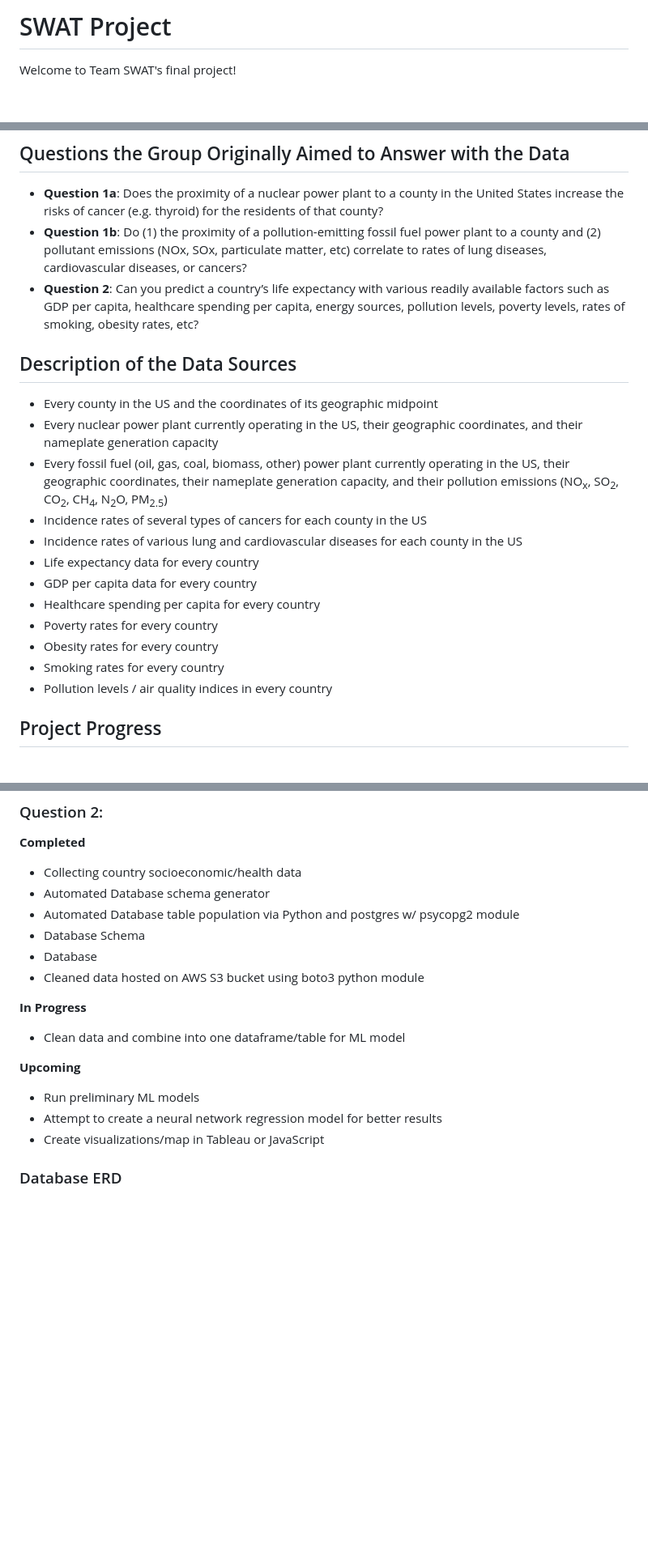
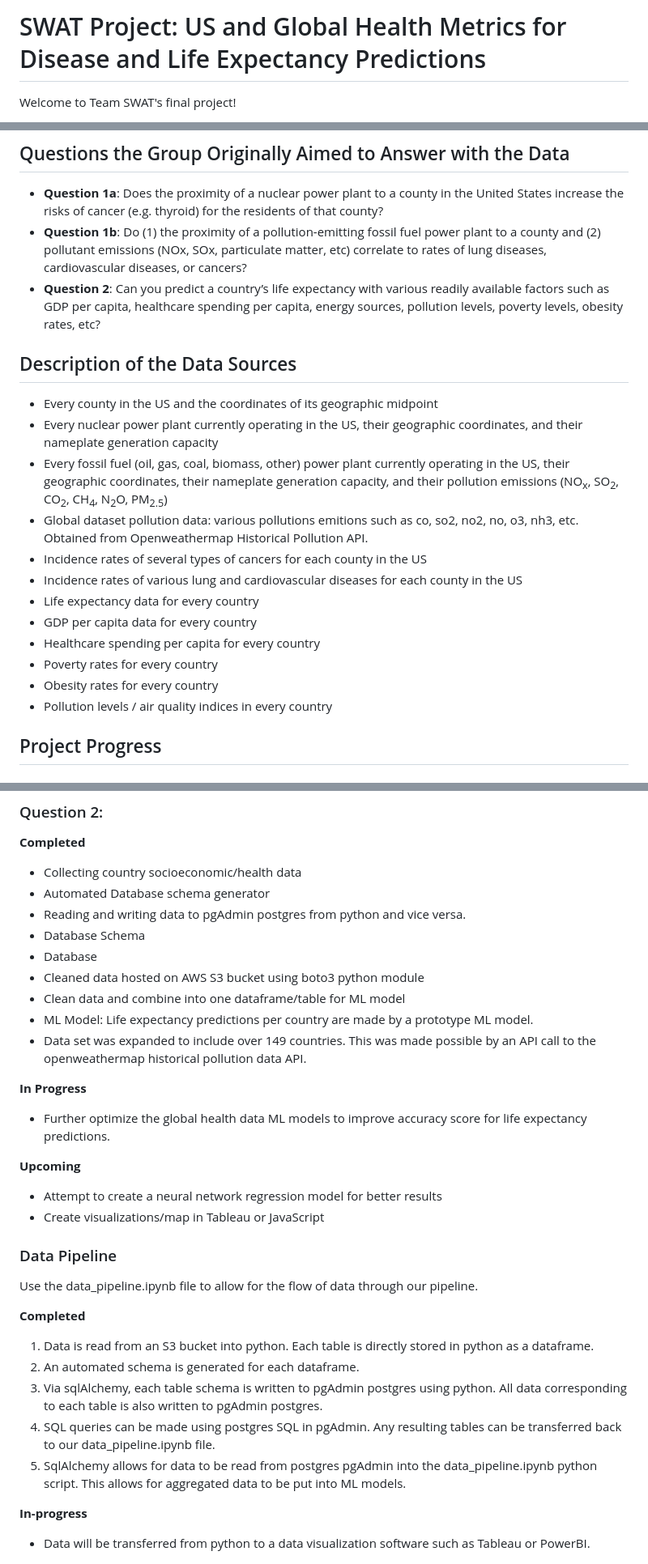
Before and after one commit to TeodorAnderson/SwatProject, a Markdown page: README.md, 3 parts joined by grey strips. Shown at 81% size. Rendered like a GitHub page; blank space fills up the shorter version.

Commit message:
updating the readme file for global data and data_pipeline progress

```diff
--- a/README.md
+++ b/README.md
@@ -1,4 +1,4 @@
-# SWAT Project
+# SWAT Project: US and Global Health Metrics for Disease and Life Expectancy Predictions
 Welcome to Team SWAT's final project!
 
 - **S**ean Wood
@@ -20,12 +20,13 @@ On a global scale, the required metrics are often not collected at a granular-en
 ## Questions the Group Originally Aimed to Answer with the Data
 - **Question 1a**: Does the proximity of a nuclear power plant to a county in the United States increase the risks of cancer (e.g. thyroid) for the residents of that county?
 - **Question 1b**: Do (1) the proximity of a pollution-emitting fossil fuel power plant to a county and (2) pollutant emissions (NOx, SOx, particulate matter, etc) correlate to rates of lung diseases, cardiovascular diseases, or cancers?
-- **Question 2**: Can you predict a country’s life expectancy with various readily available factors such as GDP per capita, healthcare spending per capita, energy sources, pollution levels, poverty levels, rates of smoking, obesity rates, etc?
+- **Question 2**: Can you predict a country’s life expectancy with various readily available factors such as GDP per capita, healthcare spending per capita, energy sources, pollution levels, poverty levels, obesity rates, etc?
 
 ## Description of the Data Sources
 - Every county in the US and the coordinates of its geographic midpoint
 - Every nuclear power plant currently operating in the US, their geographic coordinates, and their nameplate generation capacity
 - Every fossil fuel (oil, gas, coal, biomass, other) power plant currently operating in the US, their geographic coordinates, their nameplate generation capacity, and their pollution emissions (NO<sub>x</sub>, SO<sub>2</sub>, CO<sub>2</sub>, CH<sub>4</sub>, N<sub>2</sub>O, PM<sub>2.5</sub>)
+- Global dataset pollution data: various pollutions emitions such as co, so2, no2, no, o3, nh3, etc. Obtained from Openweathermap Historical Pollution API.
 - Incidence rates of several types of cancers for each county in the US
 - Incidence rates of various lung and cardiovascular diseases for each county in the US
 - Life expectancy data for every country
@@ -33,7 +34,6 @@ On a global scale, the required metrics are often not collected at a granular-en
 - Healthcare spending per capita for every country
 - Poverty rates for every country
 - Obesity rates for every country
-- Smoking rates for every country
 - Pollution levels / air quality indices in every country
 
 ## Project Progress
@@ -80,20 +80,37 @@ On a global scale, the required metrics are often not collected at a granular-en
 **Completed**
 - Collecting country socioeconomic/health data
 - Automated Database schema generator
-- Automated Database table population via Python and postgres w/ psycopg2 module
+- Reading and writing data to pgAdmin postgres from python and vice versa.
 - Database Schema
 - Database
 - Cleaned data hosted on AWS S3 bucket using boto3 python module
+- Clean data and combine into one dataframe/table for ML model
+- ML Model: Life expectancy predictions per country are made by a prototype ML model.
+- Data set was expanded to include over 149 countries. This was made possible by an API call to the openweathermap historical pollution data API.
 
 **In Progress**
-- Clean data and combine into one dataframe/table for ML model
+- Further optimize the global health data ML models to improve accuracy score for life expectancy predictions.
 
 **Upcoming**
-- Run preliminary ML models
 - Attempt to create a neural network regression model for better results
 - Create visualizations/map in Tableau or JavaScript
 
-### Database ERD
+
+
+
+### Data Pipeline
+Use the data_pipeline.ipynb file to allow for the flow of data through our pipeline.
+
+**Completed**
+1. Data is read from an S3 bucket into python. Each table is directly stored in python as a dataframe.
+2. An automated schema is generated for each dataframe.
+3. Via sqlAlchemy, each table schema is written to pgAdmin postgres using python. All data corresponding to each table is also written to pgAdmin postgres.
+4. SQL queries can be made using postgres SQL in pgAdmin. Any resulting tables can be transferred back to our data_pipeline.ipynb file.
+5. SqlAlchemy allows for data to be read from postgres pgAdmin into the data_pipeline.ipynb python script. This allows for aggregated data to be put into ML models.
+
+**In-progress**
+- Data will be transferred from python to a data visualization software such as Tableau or PowerBI.
+
 
 ![Health_Metrics_Schema](https://github.com/TeodorAnderson/SwatProject/blob/main/schema_.png)
 
```
